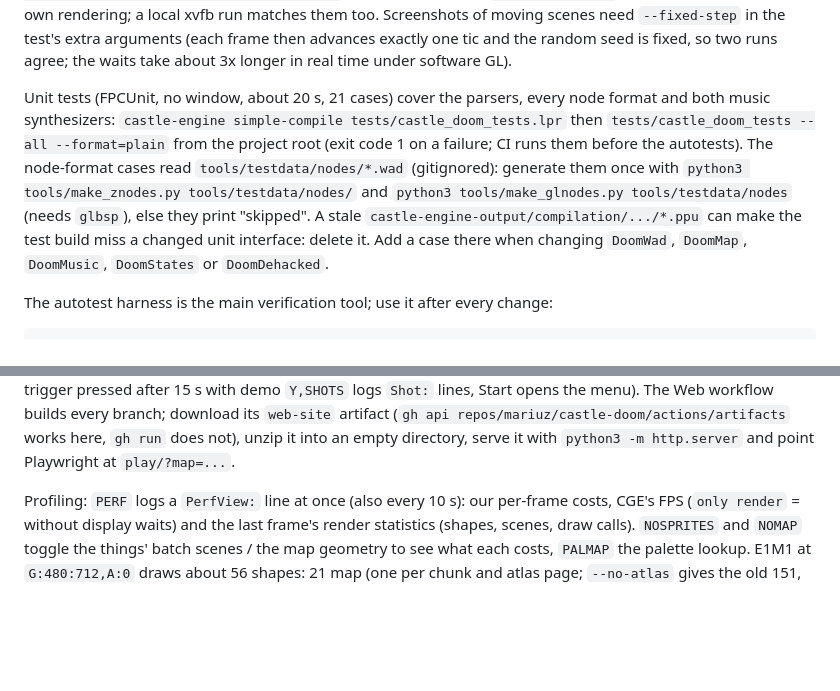
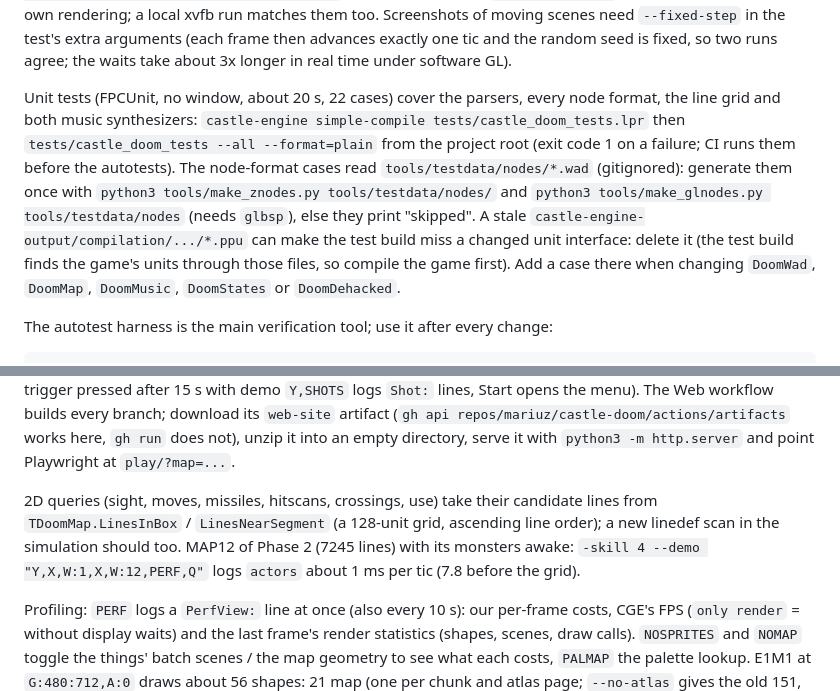
Before and after one commit to mariuz/castle-doom, a Markdown page: CLAUDE.md, 2 parts joined by grey strips. GitHub-like rendering; blank space fills up the shorter version.

```diff
--- a/CLAUDE.md
+++ b/CLAUDE.md
@@ -73,8 +73,8 @@ xvfb run matches them too. Screenshots of moving scenes need
 exactly one tic and the random seed is fixed, so two runs agree; the
 waits take about 3x longer in real time under software GL).
 
-Unit tests (FPCUnit, no window, about 20 s, 21 cases) cover the parsers,
-every node format and both music synthesizers:
+Unit tests (FPCUnit, no window, about 20 s, 22 cases) cover the parsers,
+every node format, the line grid and both music synthesizers:
 `castle-engine simple-compile tests/castle_doom_tests.lpr` then
 `tests/castle_doom_tests --all --format=plain` from the project root (exit
 code 1 on a failure; CI runs them before the autotests). The node-format
@@ -82,7 +82,9 @@ cases read `tools/testdata/nodes/*.wad` (gitignored): generate them once
 with `python3 tools/make_znodes.py tools/testdata/nodes/` and `python3
 tools/make_glnodes.py tools/testdata/nodes` (needs `glbsp`), else they
 print "skipped". A stale `castle-engine-output/compilation/.../*.ppu` can
-make the test build miss a changed unit interface: delete it. Add a case
+make the test build miss a changed unit interface: delete it (the
+test build finds the game's units through those files, so compile the
+game first). Add a case
 there when changing `DoomWad`, `DoomMap`, `DoomMusic`, `DoomStates` or `DoomDehacked`.
 
 The autotest harness is the main verification tool; use it after every change:
@@ -245,6 +247,13 @@ workflow builds every branch; download its `web-site` artifact
 (`gh api repos/mariuz/castle-doom/actions/artifacts` works here, `gh run`
 does not), unzip it into an empty directory, serve it with `python3 -m
 http.server` and point Playwright at `play/?map=...`.
+
+2D queries (sight, moves, missiles, hitscans, crossings, use) take
+their candidate lines from `TDoomMap.LinesInBox` / `LinesNearSegment`
+(a 128-unit grid, ascending line order); a new linedef scan in the
+simulation should too. MAP12 of Phase 2 (7245 lines) with its monsters
+awake: `-skill 4 --demo "Y,X,W:1,X,W:12,PERF,Q"` logs `actors` about
+1 ms per tic (7.8 before the grid).
 
 Profiling: `PERF` logs a `PerfView:` line at once (also every 10 s): our
 per-frame costs, CGE's FPS (`only render` = without display waits) and the
```
Also changed, not shown: docs/CHANGELOG.md (+3 -0 lines), docs/ROADMAP.md (+17 -8 lines).
